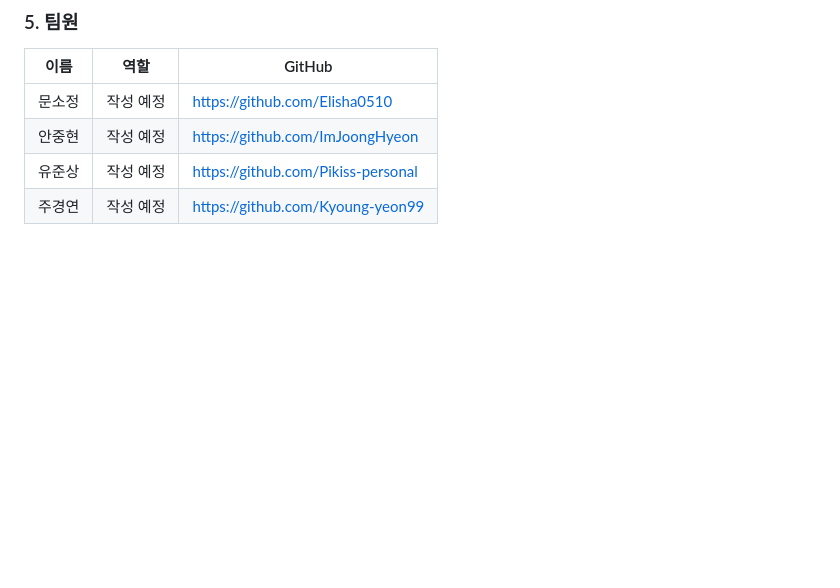
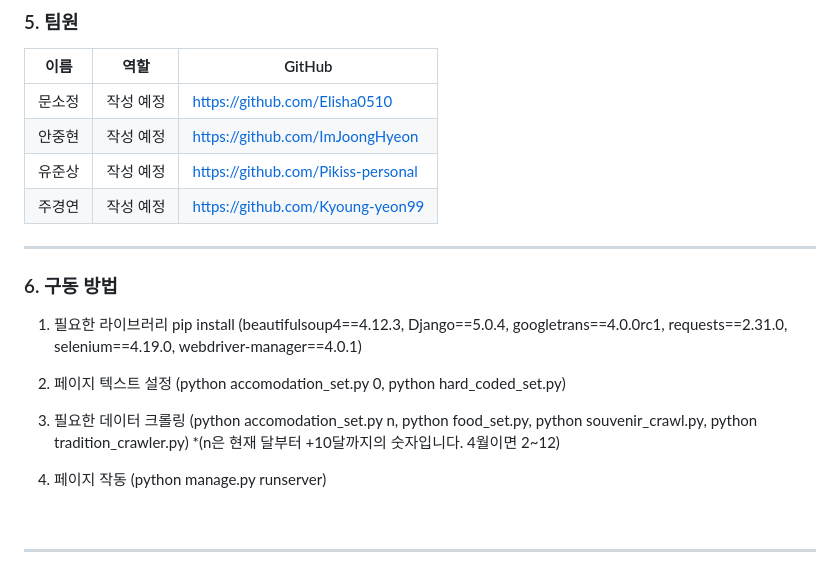
Before and after one commit to Devcourse-Hello-Korea/Hello-Korea, a Markdown page: README.md, the part around the change. Rendered like a GitHub page; blank space fills up the shorter version.

```diff
--- a/README.md
+++ b/README.md
@@ -44,3 +44,25 @@ K-pop과 K콘텐츠의 인기로 한국에 대한 관심이 전 세계적으로
 |안중현|작성 예정|https://github.com/ImJoongHyeon|
 |유준상|작성 예정|https://github.com/Pikiss-personal|
 |주경연|작성 예정|https://github.com/Kyoung-yeon99|
+
+
+---------------------
+
+### 6. 구동 방법
+
+1. 필요한 라이브러리 pip install
+(beautifulsoup4==4.12.3, Django==5.0.4, googletrans==4.0.0rc1, requests==2.31.0, selenium==4.19.0, webdriver-manager==4.0.1)
+
+2. 페이지 텍스트 설정
+(python accomodation_set.py 0, python hard_coded_set.py)
+
+3. 필요한 데이터 크롤링
+(python accomodation_set.py n,  python food_set.py, python souvenir_crawl.py, python tradition_crawler.py)
+*(n은 현재 달부터 +10달까지의 숫자입니다. 4월이면 2~12)
+
+4. 페이지 작동
+(python manage.py runserver)
+
+<br>
+
+-----------------------------------
```
